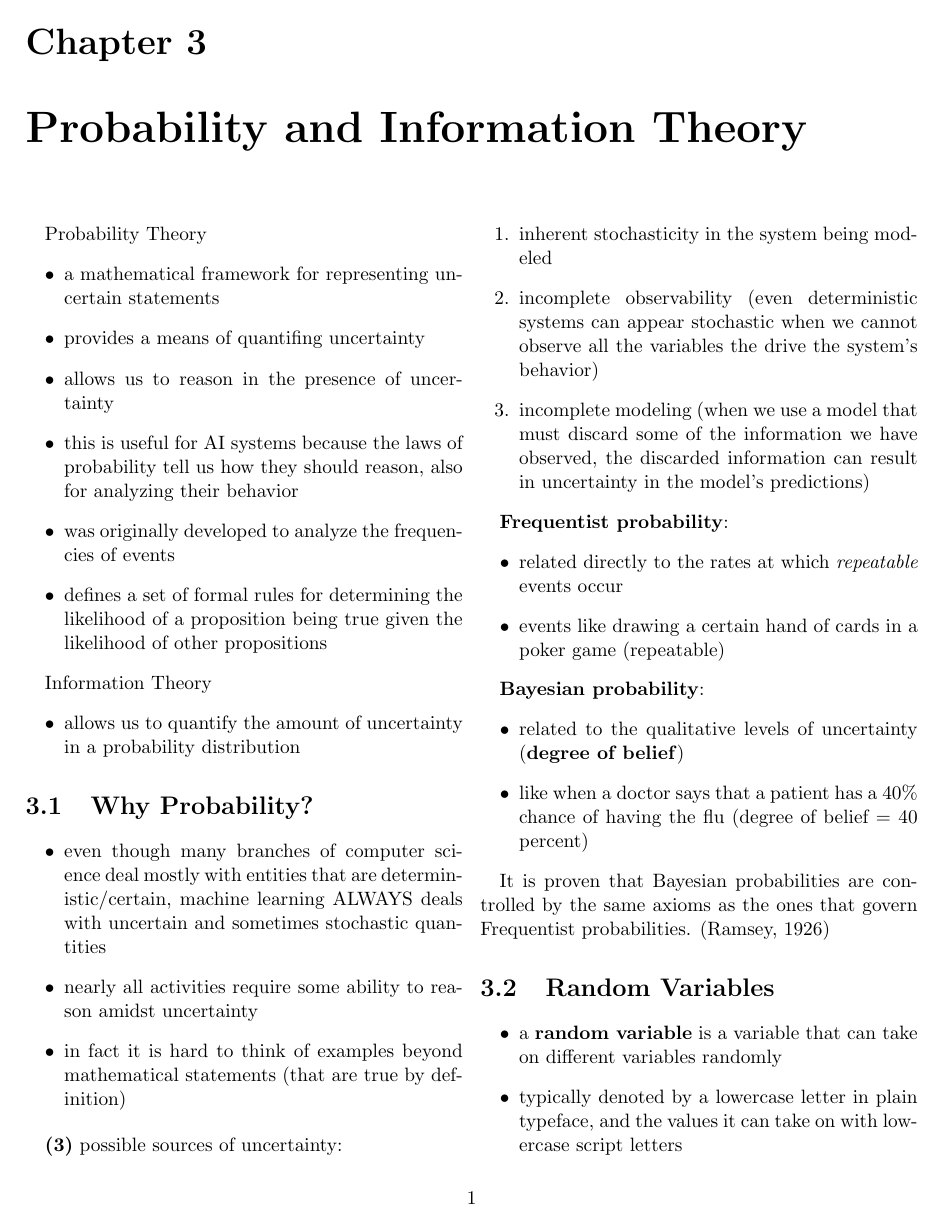
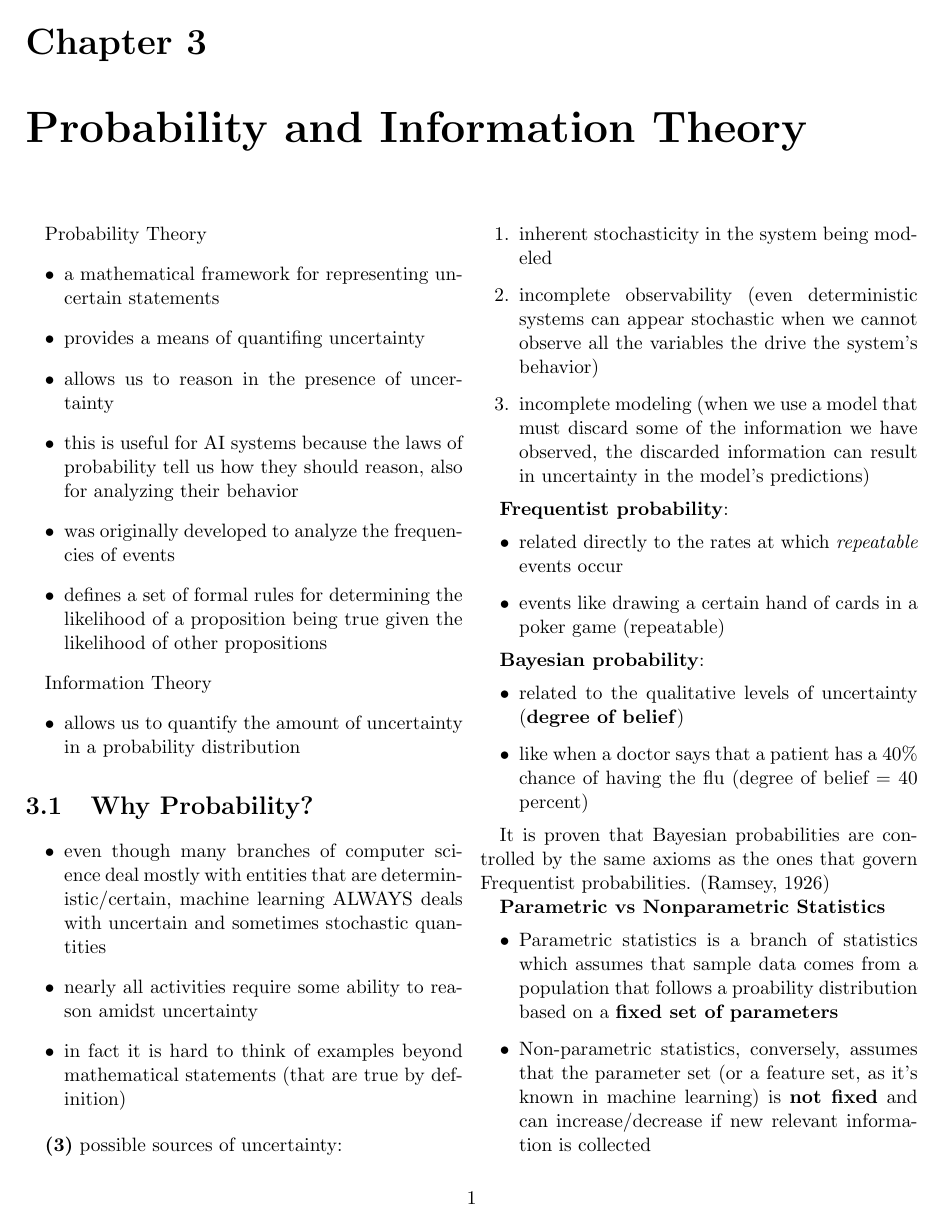
Before and after one commit to papapabi/dlb-condensed, a LaTeX thesis (chapter-3.tex): page 1 of 5. Compiled offline with pdfLaTeX.

Commit message:
Add parametric vs nonparametric models

```diff
--- a/chapter-3.tex
+++ b/chapter-3.tex
@@ -63,3 +63,15 @@ Information Theory
 
 It is proven that Bayesian probabilities are controlled by the same axioms as
 the ones that govern Frequentist probabilities. (Ramsey, 1926)
+
+\textbf{Parametric vs Nonparametric Statistics}
+\begin{itemize}
+  \item Parametric statistics is a branch of statistics which assumes that
+    sample data comes from a population that follows a proability distribution
+    based on a \textbf{fixed set of parameters}
+  \item Non-parametric statistics, conversely, assumes that the parameter set
+    (or a feature set, as it's known in machine learning) is \textbf{not fixed}
+    and can increase/decrease if new relevant information is collected
+  \item a parametric model assumes more about a given population than
+    Non-parametric models do
+  \item when the assumptions are correct, the former will produce more accurate
```
Also changed, not shown: chapter-3.tex (17 more changed lines).
